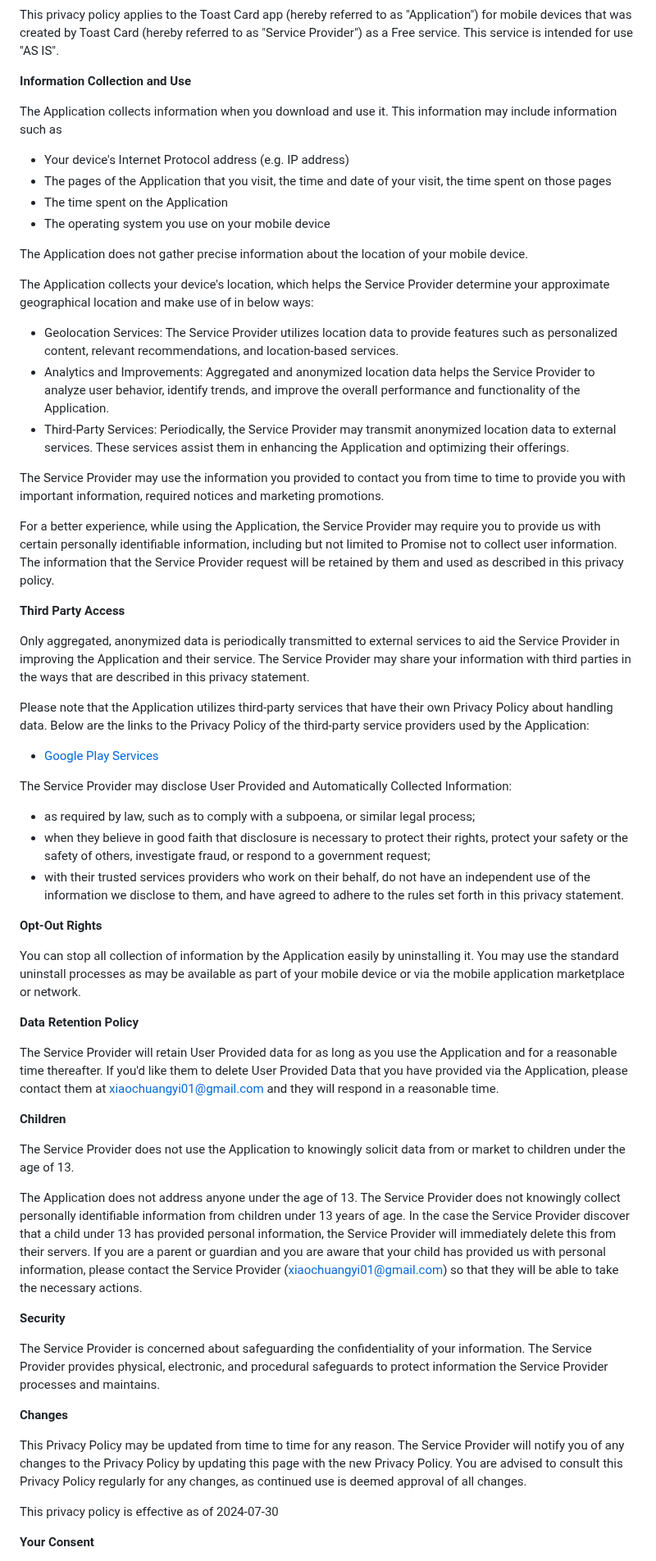
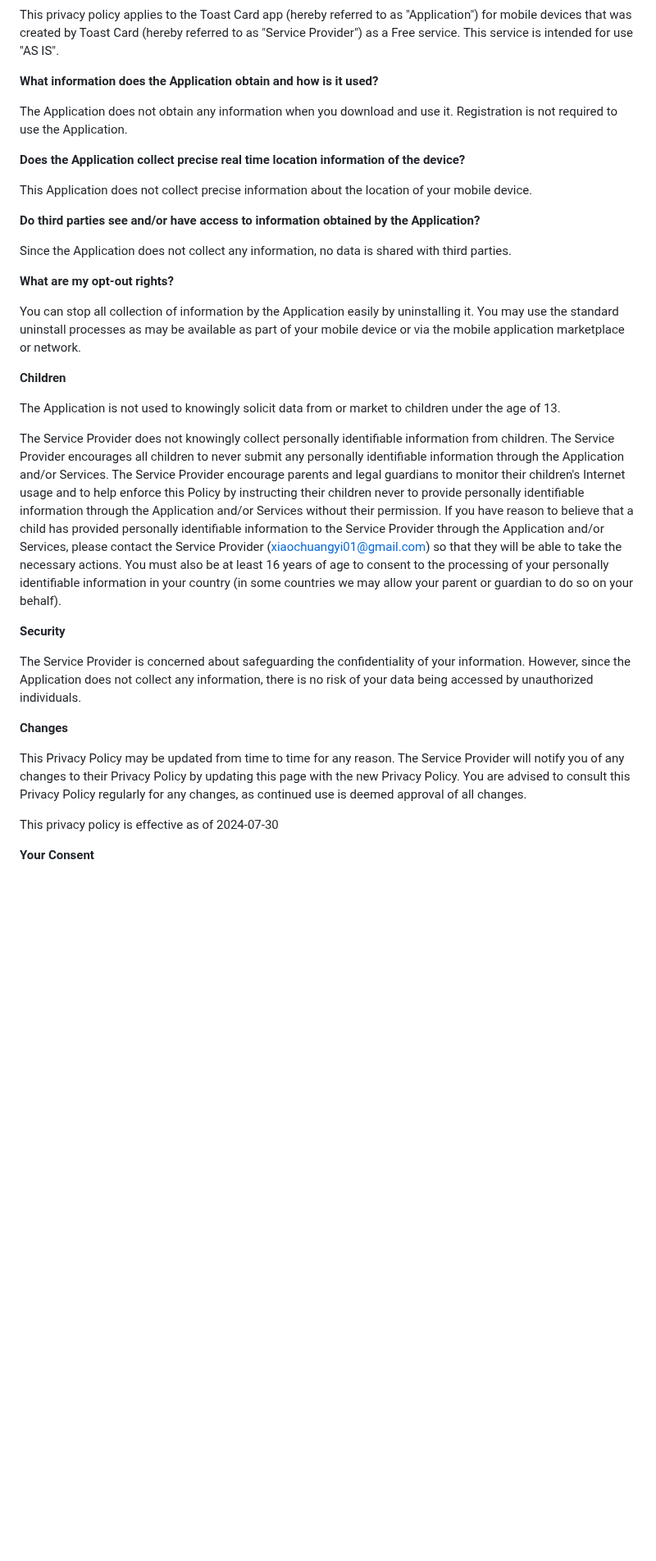
Before and after one commit to CheersCode/privacy, a Markdown page: README.md, the part around one of its changes. Shown at 82% size. GitHub-like rendering; blank space fills up the shorter version.

```diff
--- a/README.md
+++ b/README.md
@@ -2,62 +2,35 @@
 
 This privacy policy applies to the Toast Card app (hereby referred to as "Application") for mobile devices that was created by Toast Card (hereby referred to as "Service Provider") as a Free service. This service is intended for use "AS IS".
 
-**Information Collection and Use**
+**What information does the Application obtain and how is it used?**
 
-The Application collects information when you download and use it. This information may include information such as
+The Application does not obtain any information when you download and use it. Registration is not required to use the Application.
 
-*   Your device's Internet Protocol address (e.g. IP address)
-*   The pages of the Application that you visit, the time and date of your visit, the time spent on those pages
-*   The time spent on the Application
-*   The operating system you use on your mobile device
+**Does the Application collect precise real time location information of the device?**
 
-The Application does not gather precise information about the location of your mobile device.
+This Application does not collect precise information about the location of your mobile device.
 
-The Application collects your device's location, which helps the Service Provider determine your approximate geographical location and make use of in below ways:
+**Do third parties see and/or have access to information obtained by the Application?**
 
-*   Geolocation Services: The Service Provider utilizes location data to provide features such as personalized content, relevant recommendations, and location-based services.
-*   Analytics and Improvements: Aggregated and anonymized location data helps the Service Provider to analyze user behavior, identify trends, and improve the overall performance and functionality of the Application.
-*   Third-Party Services: Periodically, the Service Provider may transmit anonymized location data to external services. These services assist them in enhancing the Application and optimizing their offerings.
+Since the Application does not collect any information, no data is shared with third parties.
 
-The Service Provider may use the information you provided to contact you from time to time to provide you with important information, required notices and marketing promotions.
-
-For a better experience, while using the Application, the Service Provider may require you to provide us with certain personally identifiable information, including but not limited to Promise not to collect user information. The information that the Service Provider request will be retained by them and used as described in this privacy policy.
-
-**Third Party Access**
-
-Only aggregated, anonymized data is periodically transmitted to external services to aid the Service Provider in improving the Application and their service. The Service Provider may share your information with third parties in the ways that are described in this privacy statement.
-
-Please note that the Application utilizes third-party services that have their own Privacy Policy about handling data. Below are the links to the Privacy Policy of the third-party service providers used by the Application:
-
-*   [Google Play Services](https://www.google.com/policies/privacy/)
-
-The Service Provider may disclose User Provided and Automatically Collected Information:
-
-*   as required by law, such as to comply with a subpoena, or similar legal process;
-*   when they believe in good faith that disclosure is necessary to protect their rights, protect your safety or the safety of others, investigate fraud, or respond to a government request;
-*   with their trusted services providers who work on their behalf, do not have an independent use of the information we disclose to them, and have agreed to adhere to the rules set forth in this privacy statement.
-
-**Opt-Out Rights**
+**What are my opt-out rights?**
 
 You can stop all collection of information by the Application easily by uninstalling it. You may use the standard uninstall processes as may be available as part of your mobile device or via the mobile application marketplace or network.
 
-**Data Retention Policy**
-
-The Service Provider will retain User Provided data for as long as you use the Application and for a reasonable time thereafter. If you'd like them to delete User Provided Data that you have provided via the Application, please contact them at xiaochuangyi01@gmail.com and they will respond in a reasonable time.
-
 **Children**
 
-The Service Provider does not use the Application to knowingly solicit data from or market to children under the age of 13.
+The Application is not used to knowingly solicit data from or market to children under the age of 13.
 
-The Application does not address anyone under the age of 13\. The Service Provider does not knowingly collect personally identifiable information from children under 13 years of age. In the case the Service Provider discover that a child under 13 has provided personal information, the Service Provider will immediately delete this from their servers. If you are a parent or guardian and you are aware that your child has provided us with personal information, please contact the Service Provider (xiaochuangyi01@gmail.com) so that they will be able to take the necessary actions.
+The Service Provider does not knowingly collect personally identifiable information from children. The Service Provider encourages all children to never submit any personally identifiable information through the Application and/or Services. The Service Provider encourage parents and legal guardians to monitor their children's Internet usage and to help enforce this Policy by instructing their children never to provide personally identifiable information through the Application and/or Services without their permission. If you have reason to believe that a child has provided personally identifiable information to the Service Provider through the Application and/or Services, please contact the Service Provider (xiaochuangyi01@gmail.com) so that they will be able to take the necessary actions. You must also be at least 16 years of age to consent to the processing of your personally identifiable information in your country (in some countries we may allow your parent or guardian to do so on your behalf).
 
 **Security**
 
-The Service Provider is concerned about safeguarding the confidentiality of your information. The Service Provider provides physical, electronic, and procedural safeguards to protect information the Service Provider processes and maintains.
+The Service Provider is concerned about safeguarding the confidentiality of your information. However, since the Application does not collect any information, there is no risk of your data being accessed by unauthorized individuals.
 
 **Changes**
 
-This Privacy Policy may be updated from time to time for any reason. The Service Provider will notify you of any changes to the Privacy Policy by updating this page with the new Privacy Policy. You are advised to consult this Privacy Policy regularly for any changes, as continued use is deemed approval of all changes.
+This Privacy Policy may be updated from time to time for any reason. The Service Provider will notify you of any changes to their Privacy Policy by updating this page with the new Privacy Policy. You are advised to consult this Privacy Policy regularly for any changes, as continued use is deemed approval of all changes.
 
 This privacy policy is effective as of 2024-07-30
 
```
Also changed, not shown: other parts of README.md (+1 -1 lines).
